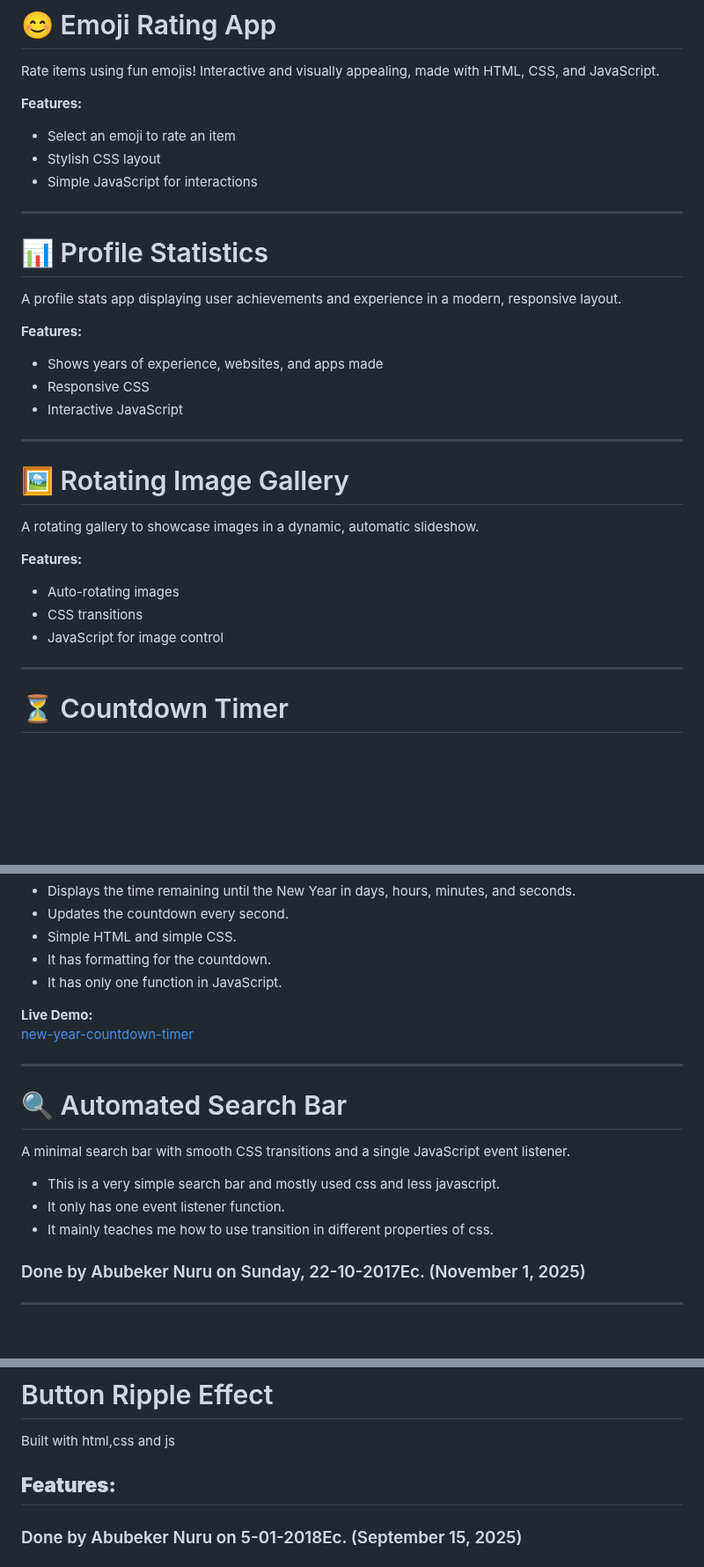
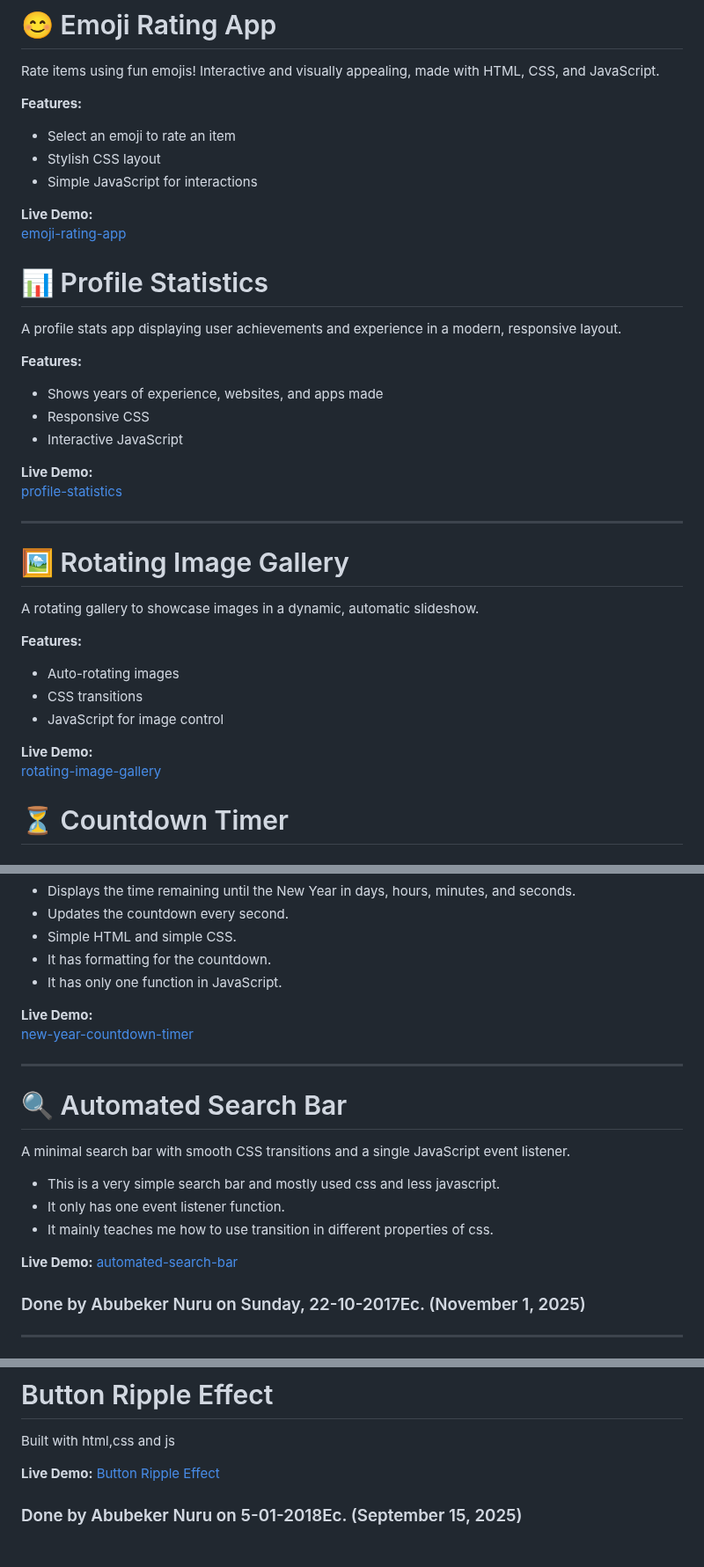
Before and after one commit to abubekernuru/HTML-CSS-JavaScript-projects, a Markdown page: README.md, 3 parts joined by grey strips. Shown at 88% size. GitHub-like rendering; blank space fills up the shorter version.

Commit message:
deployment

```diff
--- a/README.md
+++ b/README.md
@@ -54,7 +54,8 @@ Rate items using fun emojis! Interactive and visually appealing, made with HTML,
 - Stylish CSS layout
 - Simple JavaScript for interactions
 
----
+**Live Demo:**
+[emoji-rating-app](https://emoji-rating-black.vercel.app/)
 
 # 📊 Profile Statistics
 
@@ -64,6 +65,9 @@ A profile stats app displaying user achievements and experience in a modern, res
 - Shows years of experience, websites, and apps made
 - Responsive CSS
 - Interactive JavaScript
+
+**Live Demo:**
+[profile-statistics](https://profile-statistics-flax.vercel.app/)
 
 ---
 
@@ -76,7 +80,8 @@ A rotating gallery to showcase images in a dynamic, automatic slideshow.
 - CSS transitions
 - JavaScript for image control
 
----
+**Live Demo:**
+[rotating-image-gallery](https://rotating-image-gallery-six.vercel.app/)
 
 # ⏳ Countdown Timer
 
@@ -102,6 +107,9 @@ A minimal search bar with smooth CSS transitions and a single JavaScript event l
 - This is a very simple search bar and mostly used css and less javascript.
 - It only has one event listener function.
 - It mainly teaches me how to use transition in different properties of css.
+
+**Live Demo:**
+[automated-search-bar](https://automated-search-bar-git-main-abubeker-nurus-projects.vercel.app/)
 
 ### Done by Abubeker Nuru on Sunday, 22-10-2017Ec. (November 1, 2025)
 
@@ -189,8 +198,8 @@ A simple multiplication app that allows users to multiply two numbers and get th
 # Button Ripple Effect
 Built with html,css and js
 
-**Features:**
--
+**Live Demo:**
+[Button Ripple Effect](https://button-ripple-effect-ivory.vercel.app/)
 
 ### Done by Abubeker Nuru on 5-01-2018Ec. (September 15, 2025)
 
```
Also changed, not shown: other parts of README.md (+4 -1 lines).
